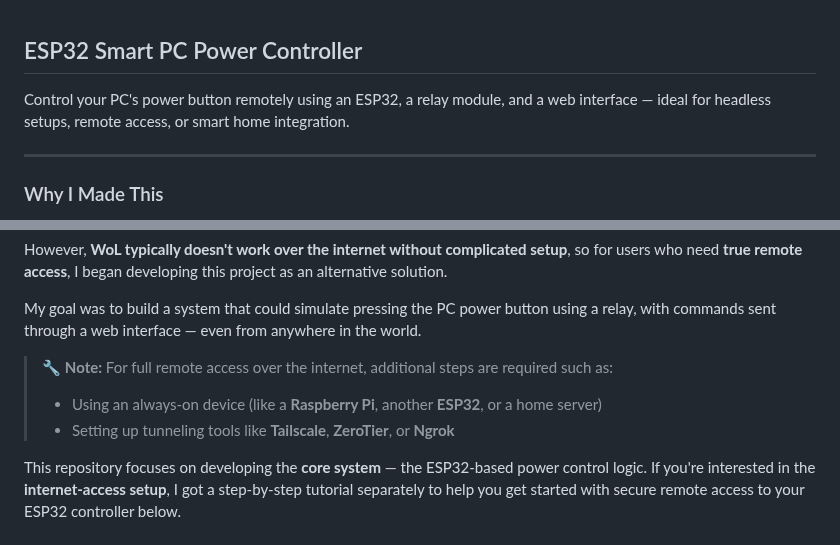
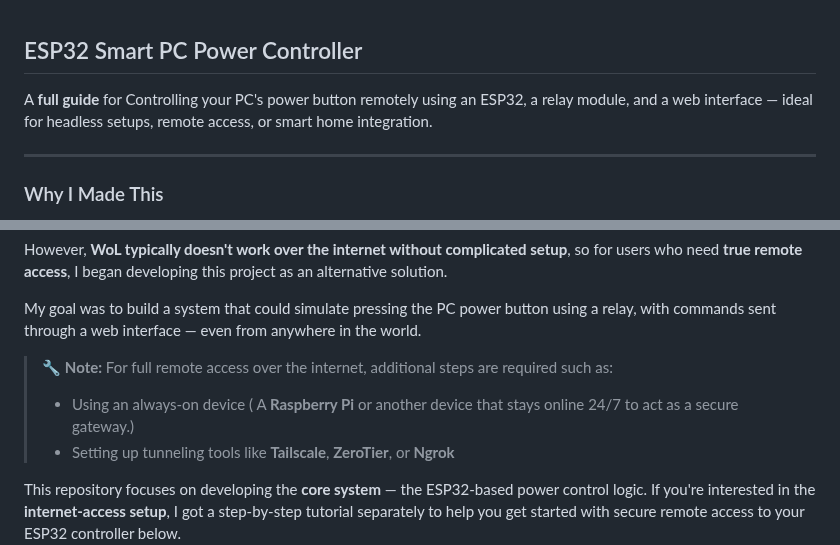
Before and after one commit to fnskye/ESP32PCRemote, a Markdown page: README.md, 2 parts joined by grey strips. GitHub-like rendering.

Commit message:
Pushed some additions on README.md for guides.

```diff
--- a/README.md
+++ b/README.md
@@ -1,6 +1,6 @@
 ## ESP32 Smart PC Power Controller
 
-Control your PC's power button remotely using an ESP32, a relay module, and a web interface — ideal for headless setups, remote access, or smart home integration.
+A **full guide** for Controlling your PC's power button remotely using an ESP32, a relay module, and a web interface — ideal for headless setups, remote access, or smart home integration.
 
 ---
 
@@ -16,7 +16,7 @@ However, **WoL typically doesn't work over the internet without complicated setu
 My goal was to build a system that could simulate pressing the PC power button using a relay, with commands sent through a web interface — even from anywhere in the world.
 
 > 🔧 **Note:** For full remote access over the internet, additional steps are required such as:
-> - Using an always-on device (like a **Raspberry Pi**, another **ESP32**, or a home server)
+> - Using an always-on device ( A **Raspberry Pi** or another device that stays online 24/7 to act as a secure gateway.)
 > - Setting up tunneling tools like **Tailscale**, **ZeroTier**, or **Ngrok**
 
 This repository focuses on developing the **core system** — the ESP32-based power control logic. If you're interested in the **internet-access setup**, I got a step-by-step tutorial separately to help you get started with secure remote access to your ESP32 controller below.
```
